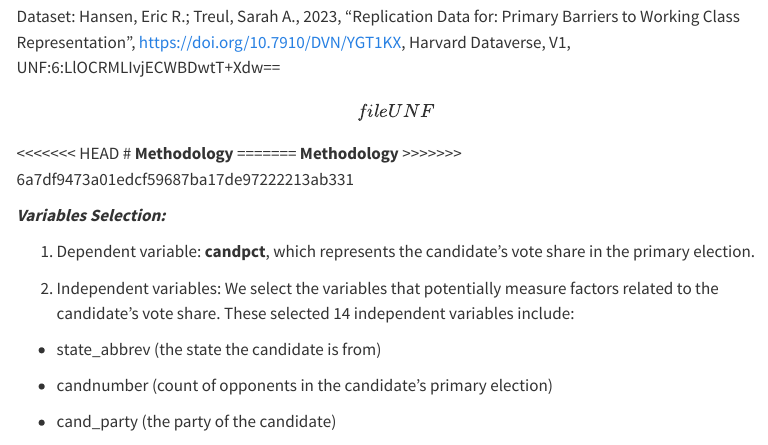
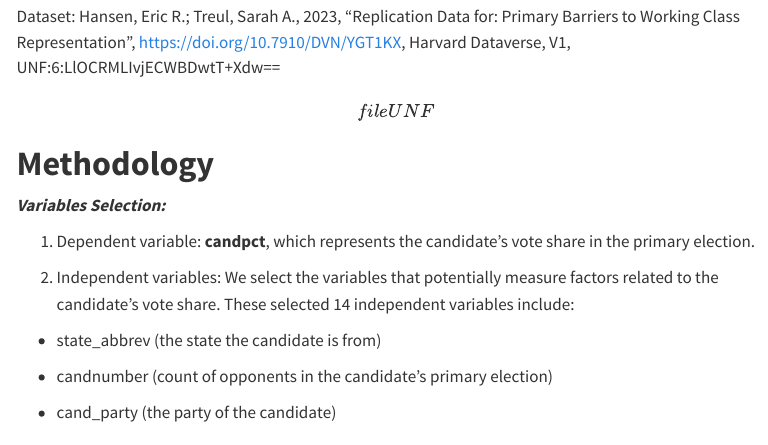
Before and after one commit to sta199-s23-2/project-avocado, a Quarto document (report.qmd): the page in a window 1100 px wide, from 920 px down. Rendered offline with R 4.5, knitr and Pandoc in place of Quarto, with nearby package versions; some code elsewhere in the file could not run offline; menus at the side of the page are left out; common packages that the code uses without loading them are loaded.

Commit message:
fixed merge conflict

```diff
--- a/report.qmd
+++ b/report.qmd
@@ -19,11 +19,7 @@ This research question is important for the following reasons. Given that the wo
 
 -- Hansen, Eric R.; Treul, Sarah A., 2023, "Replication Data for: Primary Barriers to Working Class Representation", https://doi.org/10.7910/DVN/YGT1KX, Harvard Dataverse, V1; Treul_Hansen_Codebook.pdf \[fileName\] Dataset: Hansen, Eric R.; Treul, Sarah A., 2023, "Replication Data for: Primary Barriers to Working Class Representation", https://doi.org/10.7910/DVN/YGT1KX, Harvard Dataverse, V1, UNF:6:LlOCRMLIvjECWBDwtT+Xdw== \[fileUNF\]
 
-<<<<<<< HEAD
 # **Methodology**
-=======
-**Methodology**
->>>>>>> 6a7df9473a01edcf59687ba17de97222213ab331
 
 ***Variables Selection:***
 
```
